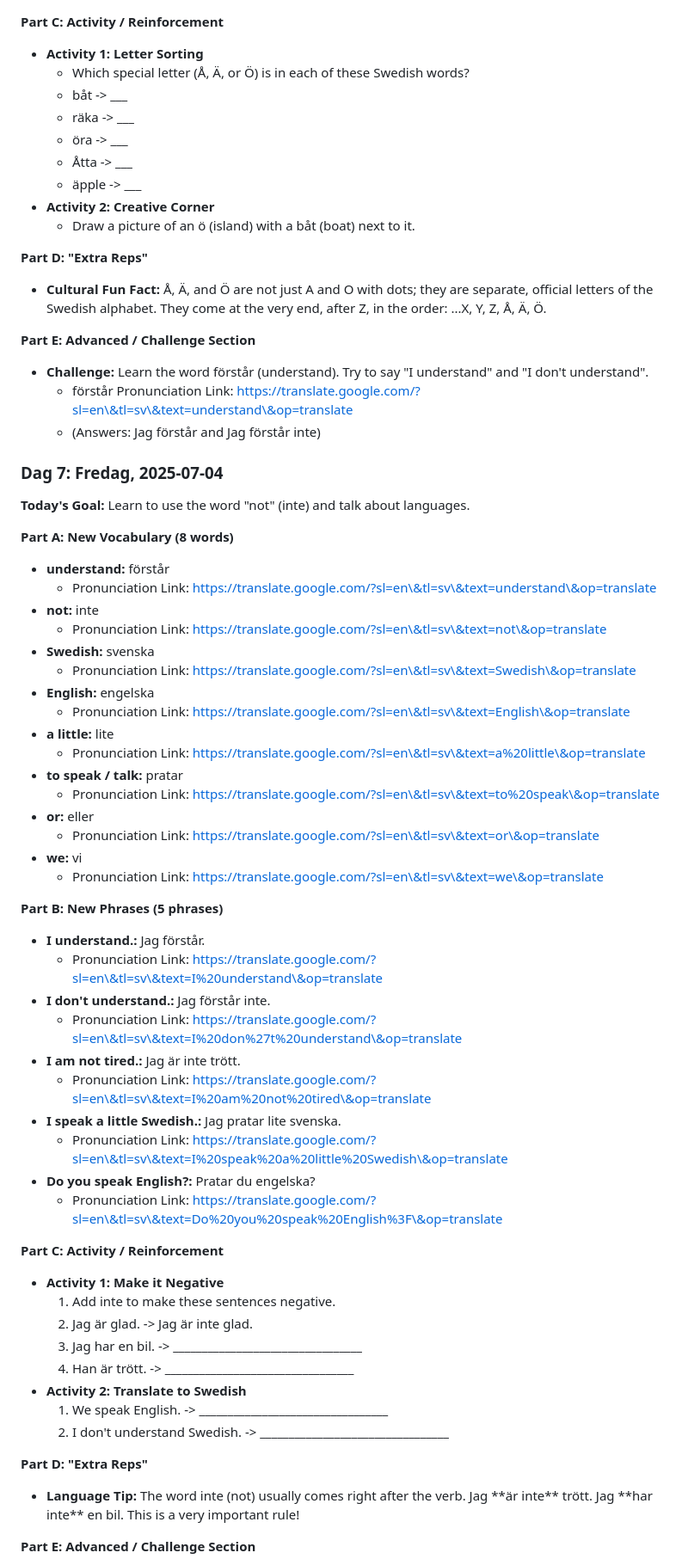
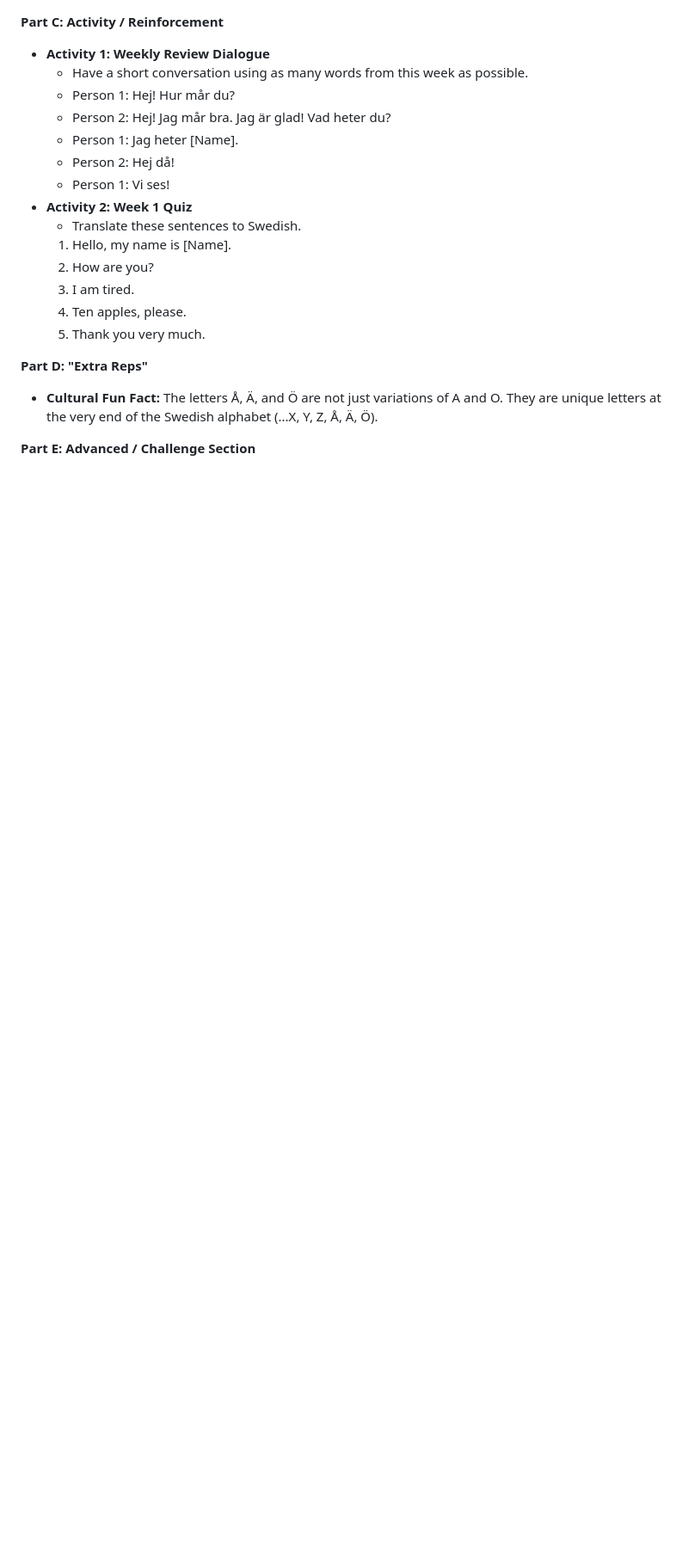
Before and after one commit to jonabe/Swedish_Lessons, a Markdown page: lessons/Svenska_for_semestern_vecka_1.md, the part around the change printed below. Shown: that part at 86% size. GitHub-like rendering; blank space fills up the shorter version.

```diff
--- a/lessons/Svenska_for_semestern_vecka_1.md
+++ b/lessons/Svenska_for_semestern_vecka_1.md
@@ -317,76 +400,24 @@ Duration: Saturday, June 28th \- Sunday, July 6th
 
 **Part C: Activity / Reinforcement**
 
-* **Activity 1: Letter Sorting**
-  * Which special letter (Å, Ä, or Ö) is in each of these Swedish words?
-  * båt \-\> \_\_\_
-  * räka \-\> \_\_\_
-  * öra \-\> \_\_\_
-  * Åtta \-\> \_\_\_
-  * äpple \-\> \_\_\_
-* **Activity 2: Creative Corner**
-  * Draw a picture of an ö (island) with a båt (boat) next to it.
+* **Activity 1: Weekly Review Dialogue**
+  * Have a short conversation using as many words from this week as possible.
+  * Person 1: Hej\! Hur mår du?
+  * Person 2: Hej\! Jag mår bra. Jag är glad\! Vad heter du?
+  * Person 1: Jag heter \[Name\].
+  * Person 2: Hej då\!
+  * Person 1: Vi ses\!
+* **Activity 2: Week 1 Quiz**
+  * Translate these sentences to Swedish.
+  1. Hello, my name is \[Name\].
+  2. How are you?
+  3. I am tired.
+  4. Ten apples, please.
+  5. Thank you very much.
 
 **Part D: "Extra Reps"**
 
-* **Cultural Fun Fact:** Å, Ä, and Ö are not just A and O with dots; they are separate, official letters of the Swedish alphabet. They come at the very end, after Z, in the order: ...X, Y, Z, Å, Ä, Ö.
+* **Cultural Fun Fact:** The letters Å, Ä, and Ö are not just variations of A and O. They are unique letters at the very end of the Swedish alphabet (...X, Y, Z, Å, Ä, Ö).
 
 **Part E: Advanced / Challenge Section**
 
-* **Challenge:** Learn the word förstår (understand). Try to say "I understand" and "I don't understand".
-  * förstår Pronunciation Link: https://translate.google.com/?sl=en\&tl=sv\&text=understand\&op=translate
-  * (Answers: Jag förstår and Jag förstår inte)
-
-### **Dag 7: Fredag, 2025-07-04**
-
-**Today's Goal:** Learn to use the word "not" (inte) and talk about languages.
-
-**Part A: New Vocabulary (8 words)**
-
-* **understand:** förstår
-  * Pronunciation Link: https://translate.google.com/?sl=en\&tl=sv\&text=understand\&op=translate
-* **not:** inte
-  * Pronunciation Link: https://translate.google.com/?sl=en\&tl=sv\&text=not\&op=translate
-* **Swedish:** svenska
-  * Pronunciation Link: https://translate.google.com/?sl=en\&tl=sv\&text=Swedish\&op=translate
-* **English:** engelska
-  * Pronunciation Link: https://translate.google.com/?sl=en\&tl=sv\&text=English\&op=translate
-* **a little:** lite
-  * Pronunciation Link: https://translate.google.com/?sl=en\&tl=sv\&text=a%20little\&op=translate
-* **to speak / talk:** pratar
-  * Pronunciation Link: https://translate.google.com/?sl=en\&tl=sv\&text=to%20speak\&op=translate
-* **or:** eller
-  * Pronunciation Link: https://translate.google.com/?sl=en\&tl=sv\&text=or\&op=translate
-* **we:** vi
-  * Pronunciation Link: https://translate.google.com/?sl=en\&tl=sv\&text=we\&op=translate
-
-**Part B: New Phrases (5 phrases)**
-
-* **I understand.:** Jag förstår.
-  * Pronunciation Link: https://translate.google.com/?sl=en\&tl=sv\&text=I%20understand\&op=translate
-* **I don't understand.:** Jag förstår inte.
-  * Pronunciation Link: https://translate.google.com/?sl=en\&tl=sv\&text=I%20don%27t%20understand\&op=translate
-* **I am not tired.:** Jag är inte trött.
-  * Pronunciation Link: https://translate.google.com/?sl=en\&tl=sv\&text=I%20am%20not%20tired\&op=translate
-* **I speak a little Swedish.:** Jag pratar lite svenska.
-  * Pronunciation Link: https://translate.google.com/?sl=en\&tl=sv\&text=I%20speak%20a%20little%20Swedish\&op=translate
-* **Do you speak English?:** Pratar du engelska?
-  * Pronunciation Link: https://translate.google.com/?sl=en\&tl=sv\&text=Do%20you%20speak%20English%3F\&op=translate
-
-**Part C: Activity / Reinforcement**
-
-* **Activity 1: Make it Negative**
-  1. Add inte to make these sentences negative.
-  2. Jag är glad. \-\> Jag är inte glad.
-  3. Jag har en bil. \-\> \_\_\_\_\_\_\_\_\_\_\_\_\_\_\_\_\_\_\_\_\_\_\_\_\_\_\_\_\_\_\_\_\_
-  4. Han är trött. \-\> \_\_\_\_\_\_\_\_\_\_\_\_\_\_\_\_\_\_\_\_\_\_\_\_\_\_\_\_\_\_\_\_\_
-* **Activity 2: Translate to Swedish**
-  1. We speak English. \-\> \_\_\_\_\_\_\_\_\_\_\_\_\_\_\_\_\_\_\_\_\_\_\_\_\_\_\_\_\_\_\_\_\_
-  2. I don't understand Swedish. \-\> \_\_\_\_\_\_\_\_\_\_\_\_\_\_\_\_\_\_\_\_\_\_\_\_\_\_\_\_\_\_\_\_\_
-
-**Part D: "Extra Reps"**
-
-* **Language Tip:** The word inte (not) usually comes right after the verb. Jag \*\*är inte\*\* trött. Jag \*\*har inte\*\* en bil. This is a very important rule\!
-
-**Part E: Advanced / Challenge Section**
-
```
Also changed, not shown: other parts of lessons/Svenska_for_semestern_vecka_1.md (+224 -239 lines).
